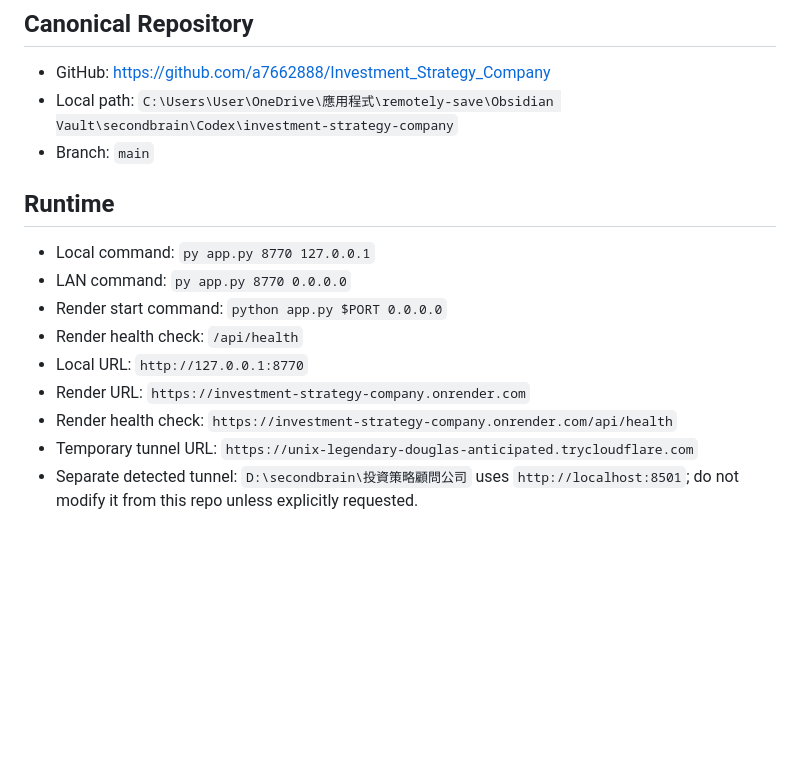
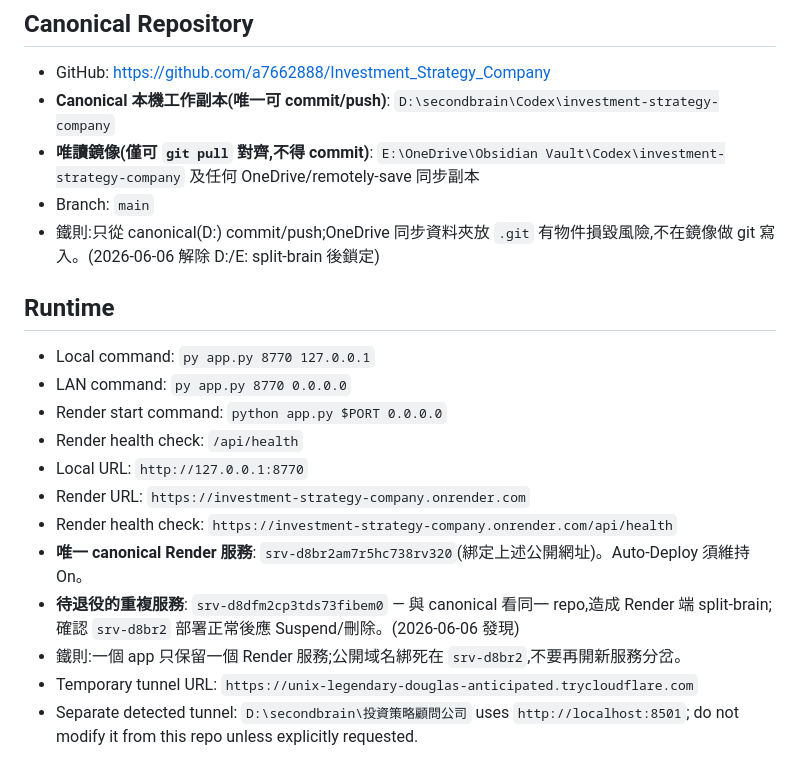
Before and after one commit to a7662888/Investment_Strategy_Company, a Markdown page: SHARED_RESOURCES.md, the part around the change. Drawn GitHub-style; blank space fills up the shorter version.

Commit message:
docs(shared): 鎖定唯一 canonical 本機副本與 Render 服務，標記重複服務退役
- 本機 canonical = D:\secondbrain\...；E:/OneDrive 等同步副本降為唯讀鏡像
- 唯一 Render 服務 = srv-d8br2am7r5hc738rv320（綁公開網址）
- srv-d8dfm2cp3tds73fibem0 為重複服務，待 srv-d8br2 正常後 Suspend/刪除
- 修正 doc 內過時的第三個本機路徑

Co-Authored-By: Claude Opus 4.8 <noreply@anthropic.com>

```diff
--- a/SHARED_RESOURCES.md
+++ b/SHARED_RESOURCES.md
@@ -7,8 +7,10 @@ Canonical shared resource file for Antigravity, Claude Code, and Codex working o
 ## Canonical Repository
 
 - GitHub: https://github.com/a7662888/Investment_Strategy_Company
-- Local path: `C:\Users\User\OneDrive\應用程式\remotely-save\Obsidian Vault\secondbrain\Codex\investment-strategy-company`
+- **Canonical 本機工作副本(唯一可 commit/push)**: `D:\secondbrain\Codex\investment-strategy-company`
+- **唯讀鏡像(僅可 `git pull` 對齊,不得 commit)**: `E:\OneDrive\Obsidian Vault\Codex\investment-strategy-company` 及任何 OneDrive/remotely-save 同步副本
 - Branch: `main`
+- 鐵則:只從 canonical(D:) commit/push;OneDrive 同步資料夾放 `.git` 有物件損毀風險,不在鏡像做 git 寫入。(2026-06-06 解除 D:/E: split-brain 後鎖定)
 
 ## Runtime
 
@@ -19,6 +21,9 @@ Canonical shared resource file for Antigravity, Claude Code, and Codex working o
 - Local URL: `http://127.0.0.1:8770`
 - Render URL: `https://investment-strategy-company.onrender.com`
 - Render health check: `https://investment-strategy-company.onrender.com/api/health`
+- **唯一 canonical Render 服務**: `srv-d8br2am7r5hc738rv320`(綁定上述公開網址)。Auto-Deploy 須維持 On。
+- **待退役的重複服務**: `srv-d8dfm2cp3tds73fibem0` — 與 canonical 看同一 repo,造成 Render 端 split-brain;確認 `srv-d8br2` 部署正常後應 Suspend/刪除。(2026-06-06 發現)
+- 鐵則:一個 app 只保留一個 Render 服務;公開域名綁死在 `srv-d8br2`,不要再開新服務分岔。
 - Temporary tunnel URL: `https://unix-legendary-douglas-anticipated.trycloudflare.com`
 - Separate detected tunnel: `D:\secondbrain\投資策略顧問公司` uses `http://localhost:8501`; do not modify it from this repo unless explicitly requested.
 
```
